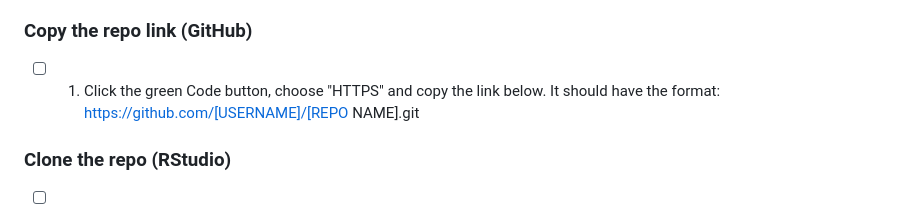
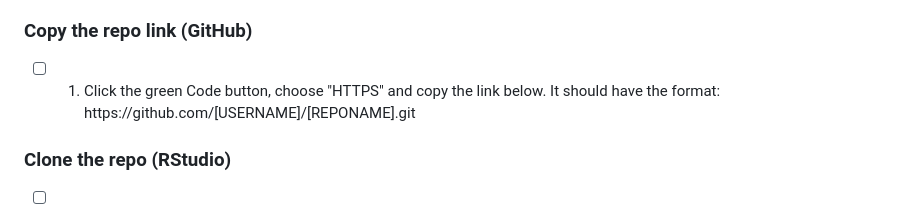
Before and after one commit to jtr13/testproject, a Markdown page: README.md, the part around the change. GitHub-like rendering.

```diff
--- a/README.md
+++ b/README.md
@@ -20,7 +20,7 @@ This repo contains a [Quarto book](https://quarto.org/docs/books/) template for
 
 ### Copy the repo link (GitHub)
 
-- [ ] 1. Click the green Code button, choose "HTTPS" and copy the link below. It should have the format: https://github.com/[USERNAME]/[REPO NAME].git
+- [ ] 1. Click the green Code button, choose "HTTPS" and copy the link below. It should have the format: https&#xfeff;://github.com/[USERNAME]/[REPONAME].git
 
 ### Clone the repo (RStudio)
 
```
